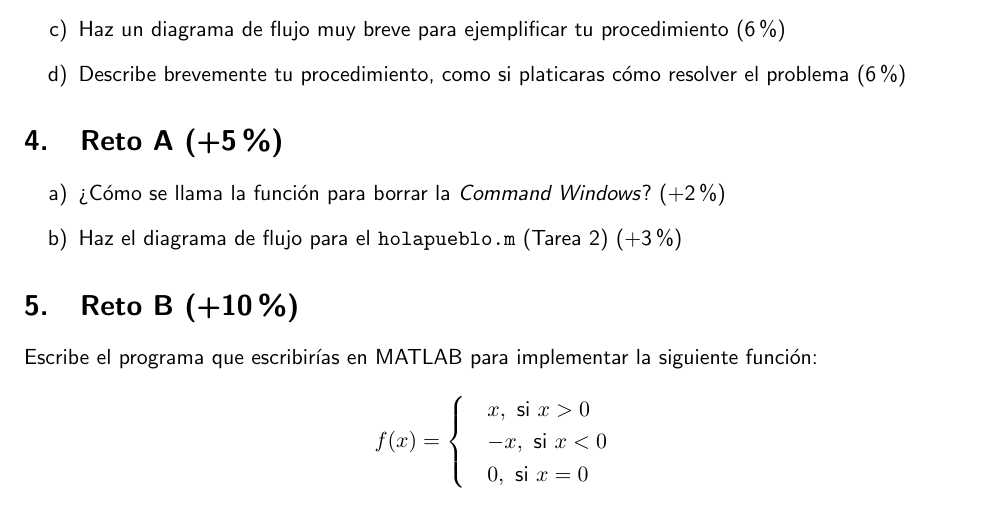
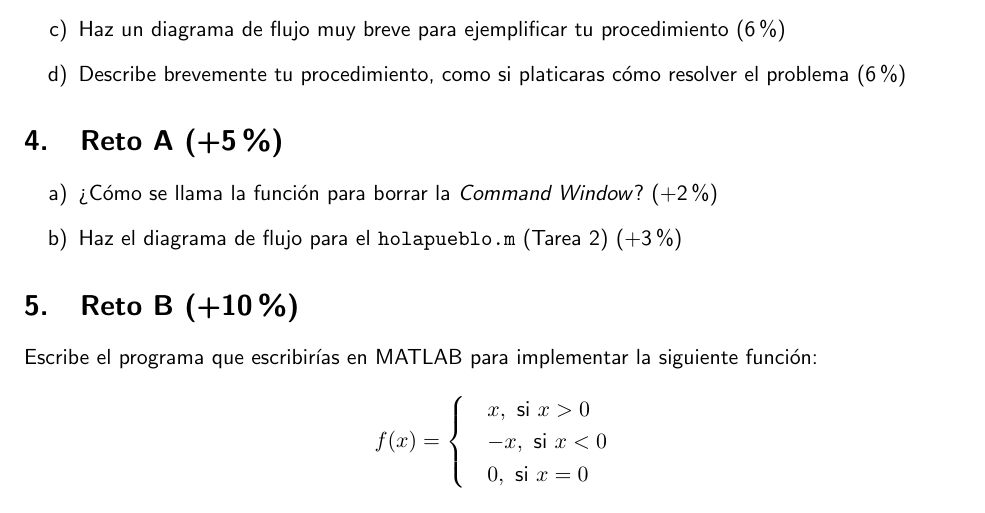
Before and after one commit to saxarona/tc1017, a LaTeX problem sheet (exams/ex01.tex): part of page 3 of 3, cut so that both start at the same text. The pictures show the PDF file exams/ex01.pdf that the author committed with the source.

Commit message:
Updated with minimum changes to ex01, mostly redaction

```diff
--- a/exams/ex01.tex
+++ b/exams/ex01.tex
@@ -211,7 +211,7 @@ Sugerencias para diseñar tu solución:
 \section{Reto A (+5\%)}
 
 \begin{enumerate}[label=\alph*)]
-    \item ¿Cómo se llama la función para borrar la \textit{Command Windows}? (+2 \%)
+    \item ¿Cómo se llama la función para borrar la \textit{Command Window}? (+2 \%)
     \item Haz el diagrama de flujo para el \texttt{holapueblo.m} (Tarea 2) (+3 \%)
 \end{enumerate}
 
```
Also changed, not shown: exams/ex01.pdf.
